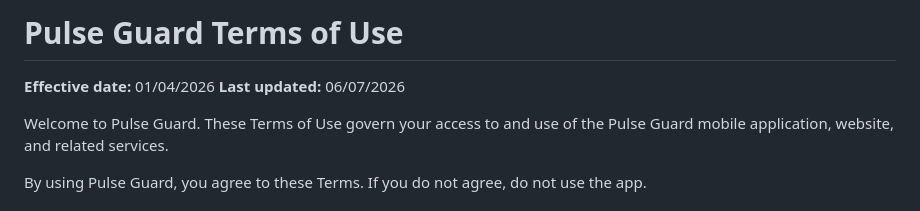
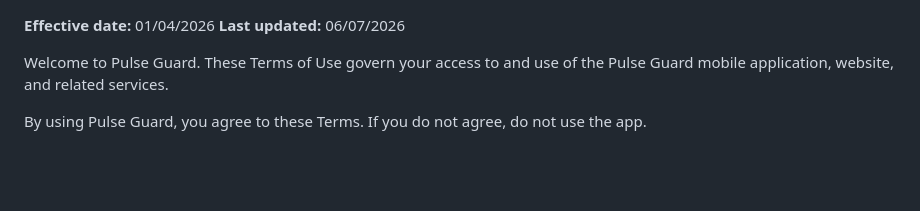
Before and after one commit to Bukho-Mabhula/pulse-guard-terms-of-use, a Markdown page: index.md, the part around the change. Drawn GitHub-style; blank space fills up the shorter version.

```diff
--- a/index.md
+++ b/index.md
@@ -1,5 +1,3 @@
-
-# Pulse Guard Terms of Use
 
 **Effective date:** 01/04/2026
 **Last updated:** 06/07/2026
```
